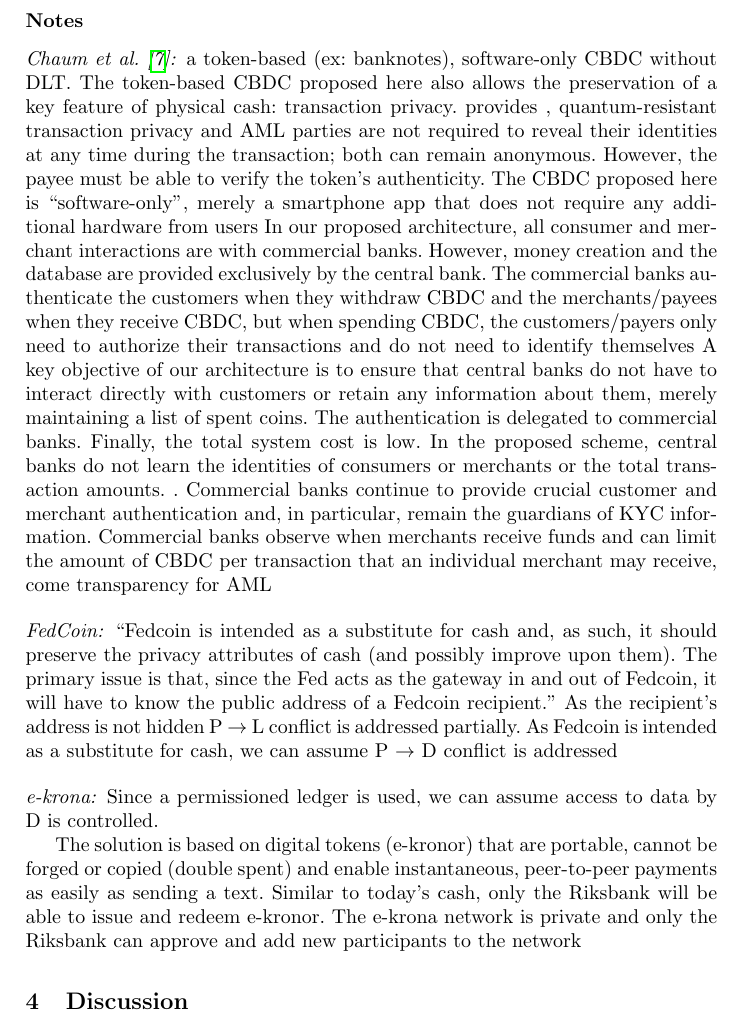
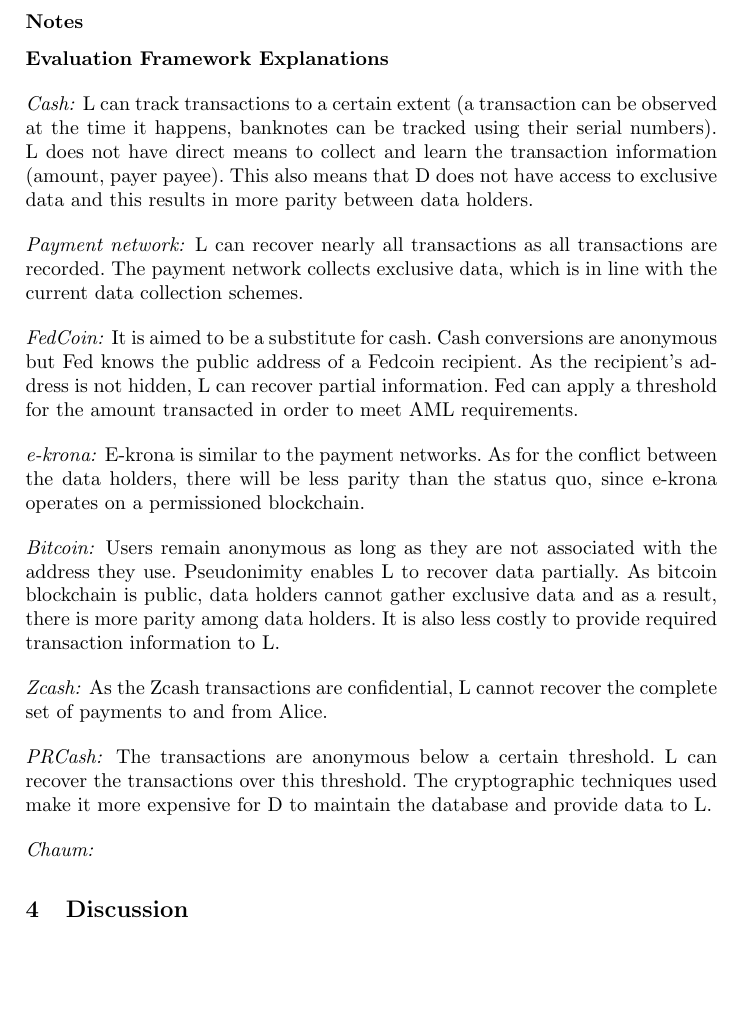
Before and after one commit to MadibaGroup/2021-CBDC, a LaTeX paper (latex/main.tex): part of page 6 of 8, cut so that both start at the same text, the shorter picture padded with empty space. Compiled offline with pdfLaTeX.

Commit message:
evaluation framework explanations

```diff
--- a/latex/main.tex
+++ b/latex/main.tex
@@ -212,43 +215,35 @@
 
 
  \subsection*{Notes}
-%  \paragraph{Cash:}  anonymous features of cash, not traceable by L or D.
-%
-% \paragraph{Visa:} D and L  can trace and gather data.
-%
-% \paragraph{Bitcoin:}  Users remain anonymous as long as they are not associated with the address they use. D can analyze the data to a certain extent.
-%
-% \paragraph{Zcash: } Similar to cash
-%
-% \paragraph{PRCash:} P knows that transactions are anonymous below a certain threshold. Hence, P $\rightarrow$ D and  P $\rightarrow$ L conflicts are addressed. L also knows that it can learn the details of a transactions over the threshold.
-%
+ \subsubsection{Evaluation Framework Explanations}
+\paragraph{Cash:} L can track transactions to a certain extent (a transaction can be observed at the time it happens, banknotes can be tracked using their serial numbers). L does not have direct means to collect and learn the transaction information (amount, payer payee). This also means that D does not have access to exclusive data and this results in more parity between data holders.
+
+\paragraph{Payment network:} L can recover nearly all transactions as all transactions are recorded. The payment network collects exclusive data, which is in line with the current data collection schemes.
+
+\paragraph{FedCoin:} It is aimed to be a substitute for cash. Cash conversions are anonymous but Fed knows the public address of a Fedcoin recipient. As the recipient's address is not hidden,  L can recover partial information. Fed can apply a threshold for the amount transacted in order to meet AML requirements.
+
+\paragraph{e-krona:} E-krona is similar to the payment networks. As for the conflict between the data holders, there will be less parity than the status quo, since e-krona operates on a permissioned blockchain.
+
+\paragraph{Bitcoin:} Users remain anonymous as long as they are not associated with the address they use. Pseudonimity enables L to recover data partially. As bitcoin blockchain is public, data holders cannot gather exclusive data and as a result, there is more parity among data holders. It is also less costly to provide required transaction information to L.
+
+\paragraph{Zcash:} As the Zcash transactions are confidential, L cannot recover the complete set of payments to and from Alice.
+%(D to L explanation!!)
+
+\paragraph{PRCash:} The transactions are anonymous below a certain threshold. L can recover the transactions over this threshold. The cryptographic techniques used make it more expensive for D to maintain the database and provide data to L.
+
+\paragraph{Chaum:}
+%(L to P explanation!!)
+
+
 % \paragraph{Privacy-preserving KYC~\cite{BKT18} :} Solution to make regulation procedures privacy-preserving. P $\rightarrow$ L conflict is addressed.
-
 % \paragraph{Tinn \etal ~\cite{TB21}	:} Intentional information asymmetry, identities of receivers are not hidden. The authority can see the identities of receiver. Hence partially addresses the concerns of P.
-%
 % \paragraph{Choi \etal~\cite{CHLRS21}:} Similar to PRcash
 
- \paragraph{Chaum \etal~\cite{CGM21}:} a token-based (ex: banknotes), software-only CBDC without
- DLT. The token-based CBDC proposed here also allows the preservation of a key feature
- of physical cash: transaction privacy. provides , quantum-resistant transaction privacy  and AML parties are not required to reveal their identities at any time during the transaction; both can remain anonymous. However, the payee must be able to verify the token’s authenticity. The CBDC proposed here is “software-only”, merely a smartphone app that does not  require any additional hardware from users In our proposed architecture, all consumer and merchant interactions are with
- commercial banks. However, money creation and the database are provided exclusively by
- the central bank. The commercial banks authenticate the customers when they withdraw
- CBDC and the merchants/payees when they receive CBDC, but when spending CBDC, the
- customers/payers only need to authorize their transactions and do not need to identify
- themselves A key objective of our architecture is to ensure that central banks do not have to interact directly with customers or retain any information about them, merely maintaining a  list of spent coins. The authentication is delegated to commercial banks. Finally, the total system cost is low. In the proposed scheme, central banks do not learn the identities of consumers or merchants or the total transaction amounts. . Commercial banks continue to provide crucial customer and merchant authentication and, in particular, remain the guardians of KYC information. Commercial banks observe when merchants receive funds and can limit the amount of CBDC per transaction that an individual merchant may receive, come transparency  for AML
-
-
- \paragraph{FedCoin:} ``Fedcoin is intended as a substitute for cash and, as such, it should preserve the privacy attributes of cash (and possibly improve upon them). The primary issue is that, since the Fed acts as the gateway in and out of Fedcoin,
- it will have to know the public address of a Fedcoin recipient." As the recipient's address is not hidden  P $\rightarrow$ L conflict is addressed partially. As Fedcoin is intended as a substitute for cash, we can assume  P $\rightarrow$ D conflict is addressed
+ %\paragraph{Chaum \etal~\cite{CGM21}:} a token-based (ex: banknotes), software-only CBDC without DLT. The token-based CBDC proposed here also allows the preservation of a key feature of physical cash: transaction privacy. provides , quantum-resistant transaction privacy  and AML parties are not required to reveal their identities at any time during the transaction; both can remain anonymous. However, the payee must be able to verify the token’s authenticity. The CBDC proposed here is “software-only”, merely a smartphone app that does not  require any additional hardware from users In our proposed architecture, all consumer and merchant interactions are with commercial banks. However, money creation and the database are provided exclusively by  the central bank. The commercial banks authenticate the customers when they withdraw  CBDC and the merchants/payees when they receive CBDC, but when spending CBDC, the  customers/payers only need to authorize their transactions and do not need to identify themselves A key objective of our architecture is to ensure that central banks do not have to interact directly with customers or retain any information about them, merely maintaining a  list of spent coins. The authentication is delegated to commercial banks. Finally, the total system cost is low. In the proposed scheme, central banks do not learn the identities of consumers or merchants or the total transaction amounts. . Commercial banks continue to provide crucial customer and merchant authentication and, in particular, remain the guardians of KYC information. Commercial banks observe when merchants receive funds and can limit the amount of CBDC per transaction that an individual merchant may receive, come transparency  for AML
 
 % \paragraph{CAD-Coin:}
 %
 % ``With CAD-coin, the central bank again acts as the gateway to conversion from central bank money to CAD-coin, but privacy at conversion is not required.  The privacy requirements with CAD-coin instead relate to the needs of the non-central bank participants.  In CAD-coin, banks are still identified by a public address, but in order to complete payments requests generated from the real system, which are in terms of a bank’s legal name, a bank must know the complete list mapping of bank names to public addresses in the distributed ledger. Therefore, the only way to ensure privacy of the complete transaction record of a bank is to limit each individual bank’s access to the distributed ledger itself and to either (i) not involve all parties in transaction validation or (ii) find a way of validating the trades without seeing them, a so called “zero-knowledge validation”.~\cite{GR16}
-
- \paragraph{e-krona:} Since a permissioned ledger is used, we can assume access to data by D is controlled.
-
- The solution is based on digital tokens (e-kronor) that are portable, cannot be forged or copied (double spent) and enable instantaneous, peer-to-peer payments as easily as sending a text. Similar to today’s cash, only the Riksbank will be able to issue and redeem e-kronor. The e-krona network is private and only the Riksbank can approve and add new participants to the
- network
 
 
  \section{Discussion}
```
Also changed, not shown: latex/main.pdf, latex/main.tex (9 more changed lines).
